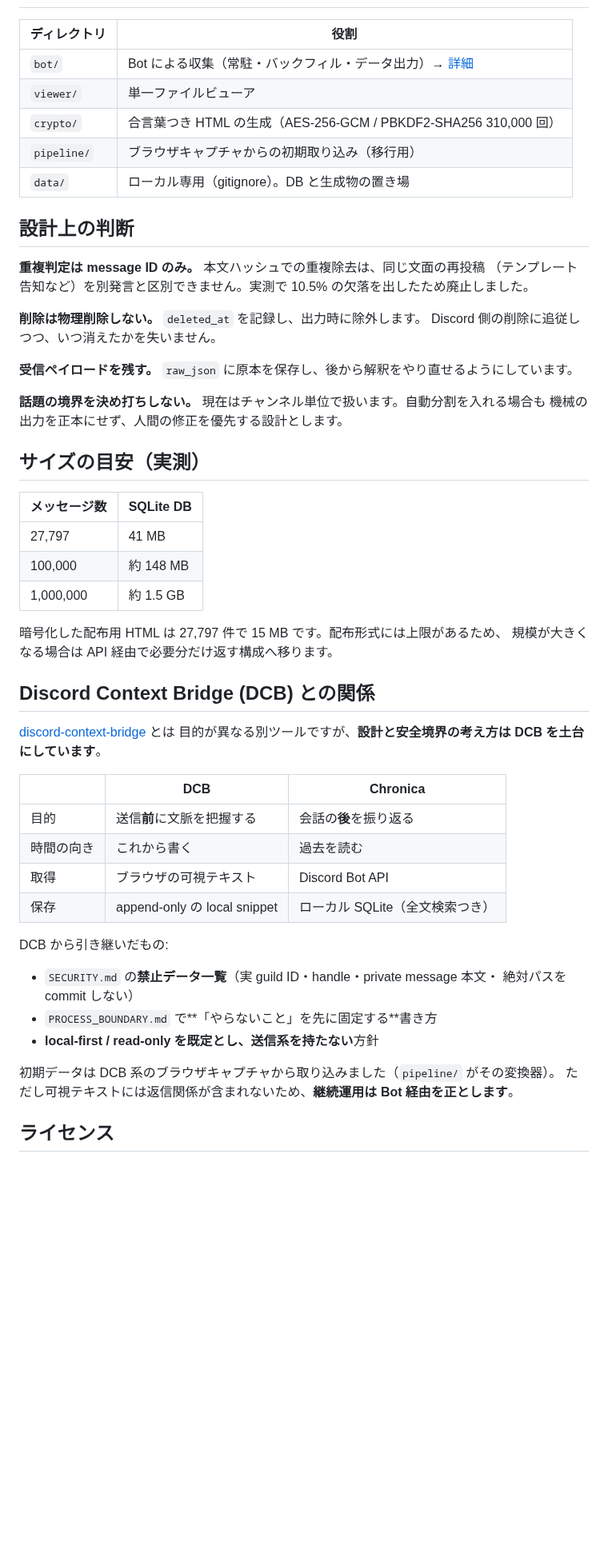
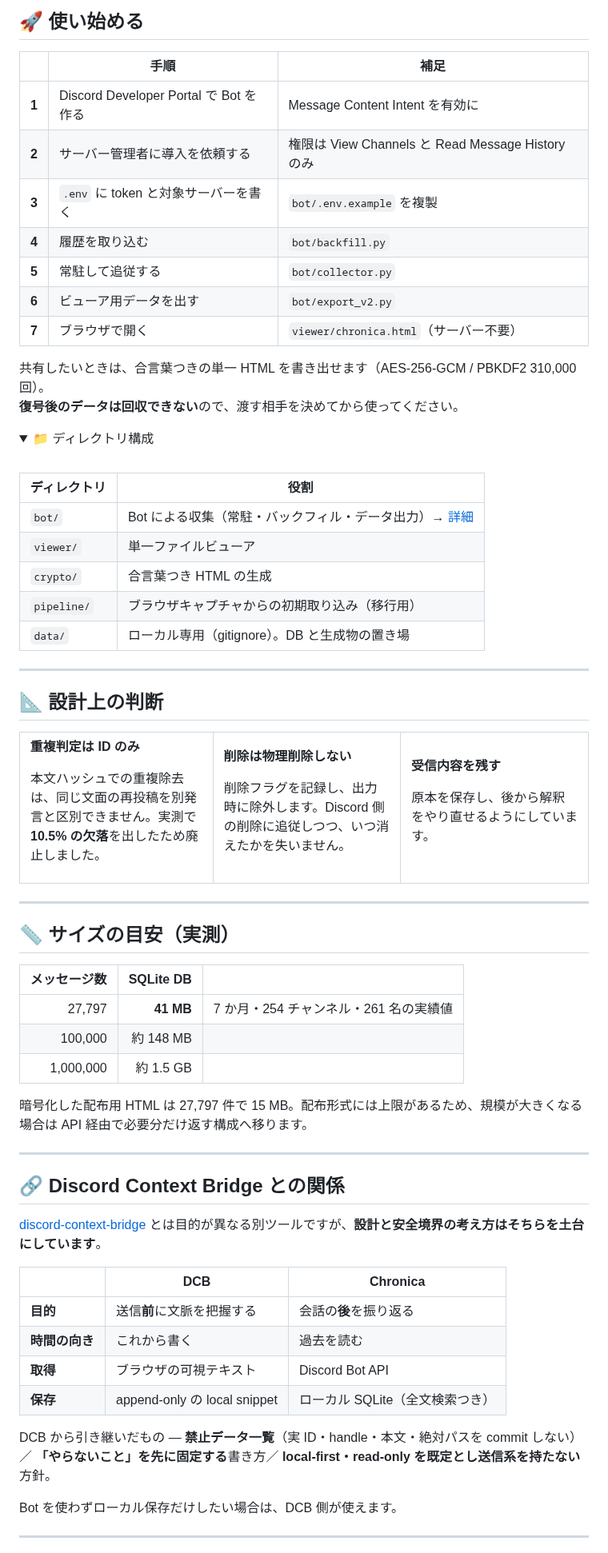
Before and after one commit to nexus-ai-2045/chronica, a Markdown page: README.md, the part around one of its changes. Shown at 80% size. Rendered like a GitHub page; folded sections open; blank space fills up the shorter version.

```diff
--- a/README.md
+++ b/README.md
@@ -75,57 +101,93 @@ python crypto/build_chronica_locked.py <合言葉>
+## 🚀 使い始める
+
+| | 手順 | 補足 |
+|---|---|---|
+| **1** | Discord Developer Portal で Bot を作る | Message Content Intent を有効に |
+| **2** | サーバー管理者に導入を依頼する | 権限は View Channels と Read Message History のみ |
+| **3** | `.env` に token と対象サーバーを書く | `bot/.env.example` を複製 |
+| **4** | 履歴を取り込む | `bot/backfill.py` |
+| **5** | 常駐して追従する | `bot/collector.py` |
+| **6** | ビューア用データを出す | `bot/export_v2.py` |
+| **7** | ブラウザで開く | `viewer/chronica.html`（サーバー不要） |
+
+共有したいときは、合言葉つきの単一 HTML を書き出せます（AES-256-GCM / PBKDF2 310,000 回）。<br>
+**復号後のデータは回収できない**ので、渡す相手を決めてから使ってください。
+
+<details>
+<summary>📁 ディレクトリ構成</summary>
+
+<br>
 
 | ディレクトリ | 役割 |
 |---|---|
 | `bot/` | Bot による収集（常駐・バックフィル・データ出力）→ [詳細](bot/README.md) |
 | `viewer/` | 単一ファイルビューア |
-| `crypto/` | 合言葉つき HTML の生成（AES-256-GCM / PBKDF2-SHA256 310,000 回） |
+| `crypto/` | 合言葉つき HTML の生成 |
 | `pipeline/` | ブラウザキャプチャからの初期取り込み（移行用） |
 | `data/` | ローカル専用（gitignore）。DB と生成物の置き場 |
 
-## 設計上の判断
+</details>
 
-**重複判定は message ID のみ。** 本文ハッシュでの重複除去は、同じ文面の再投稿
-（テンプレート告知など）を別発言と区別できません。実測で 10.5% の欠落を出したため廃止しました。
+---
 
-**削除は物理削除しない。** `deleted_at` を記録し、出力時に除外します。
-Discord 側の削除に追従しつつ、いつ消えたかを失いません。
+## 📐 設計上の判断
 
-**受信ペイロードを残す。** `raw_json` に原本を保存し、後から解釈をやり直せるようにしています。
+<table>
+<tr>
+<td width="34%" valign="top">
 
-**話題の境界を決め打ちしない。** 現在はチャンネル単位で扱います。自動分割を入れる場合も
-機械の出力を正本にせず、人間の修正を優先する設計とします。
+**重複判定は ID のみ**
 
-## サイズの目安（実測）
+本文ハッシュでの重複除去は、同じ文面の再投稿を別発言と区別できません。実測で **10.5% の欠落**を出したため廃止しました。
 
-| メッセージ数 | SQLite DB |
-|---|---|
-| 27,797 | 41 MB |
-| 100,000 | 約 148 MB |
-| 1,000,000 | 約 1.5 GB |
+</td>
+<td width="33%" valign="top">
 
-暗号化した配布用 HTML は 27,797 件で 15 MB です。配布形式には上限があるため、
-規模が大きくなる場合は API 経由で必要分だけ返す構成へ移ります。
+**削除は物理削除しない**
 
-## Discord Context Bridge (DCB) との関係
+削除フラグを記録し、出力時に除外します。Discord 側の削除に追従しつつ、いつ消えたかを失いません。
 
-[discord-context-bridge](https://github.com/nexus-ai-2045/discord-context-bridge) とは
-目的が異なる別ツールですが、**設計と安全境界の考え方は DCB を土台にしています**。
+</td>
+<td width="33%" valign="top">
+
+**受信内容を残す**
+
+原本を保存し、後から解釈をやり直せるようにしています。
+
+</td>
+</tr>
+</table>
+
+---
+
+## 📏 サイズの目安（実測）
+
+| メッセージ数 | SQLite DB | |
+|---:|---:|---|
+| 27,797 | **41 MB** | 7 か月・254 チャンネル・261 名の実績値 |
+| 100,000 | 約 148 MB | |
+| 1,000,000 | 約 1.5 GB | |
+
+暗号化した配布用 HTML は 27,797 件で 15 MB。配布形式には上限があるため、規模が大きくなる場合は API 経由で必要分だけ返す構成へ移ります。
+
+---
+
+## 🔗 Discord Context Bridge との関係
+
+[discord-context-bridge](https://github.com/nexus-ai-2045/discord-context-bridge) とは目的が異なる別ツールですが、**設計と安全境界の考え方はそちらを土台にしています**。
 
 | | DCB | Chronica |
 |---|---|---|
-| 目的 | 送信**前**に文脈を把握する | 会話の**後**を振り返る |
-| 時間の向き | これから書く | 過去を読む |
-| 取得 | ブラウザの可視テキスト | Discord Bot API |
-| 保存 | append-only の local snippet | ローカル SQLite（全文検索つき） |
+| **目的** | 送信**前**に文脈を把握する | 会話の**後**を振り返る |
+| **時間の向き** | これから書く | 過去を読む |
+| **取得** | ブラウザの可視テキスト | Discord Bot API |
+| **保存** | append-only の local snippet | ローカル SQLite（全文検索つき） |
 
-DCB から引き継いだもの:
+DCB から引き継いだもの — **禁止データ一覧**（実 ID・handle・本文・絶対パスを commit しない）／ **「やらないこと」を先に固定する**書き方／ **local-first・read-only を既定とし送信系を持たない**方針。
 
-- `SECURITY.md` の**禁止データ一覧**（実 guild ID・handle・private message 本文・
-  絶対パスを commit しない）
-- `PROCESS_BOUNDARY.md` で**「やらないこと」を先に固定する**書き方
-- **local-first / read-only を既定とし、送信系を持たない**方針
+Bot を使わずローカル保存だけしたい場合は、DCB 側が使えます。
 
-初期データは DCB 系のブラウザキャプチャから取り込みました（`pipeline/` がその変換器）。
-ただし可視テキストには返信関係が含まれないため、**継続運用は Bot 経由を正とします**。
+---
 
-## ライセンス
+<div align="center">
 
```
Also changed, not shown: other parts of README.md (+79 -49 lines), docs/images/01-overview.png (added), docs/images/02-timeline.png (added), docs/images/03-density.png (added), docs/images/04-search.png (added).
